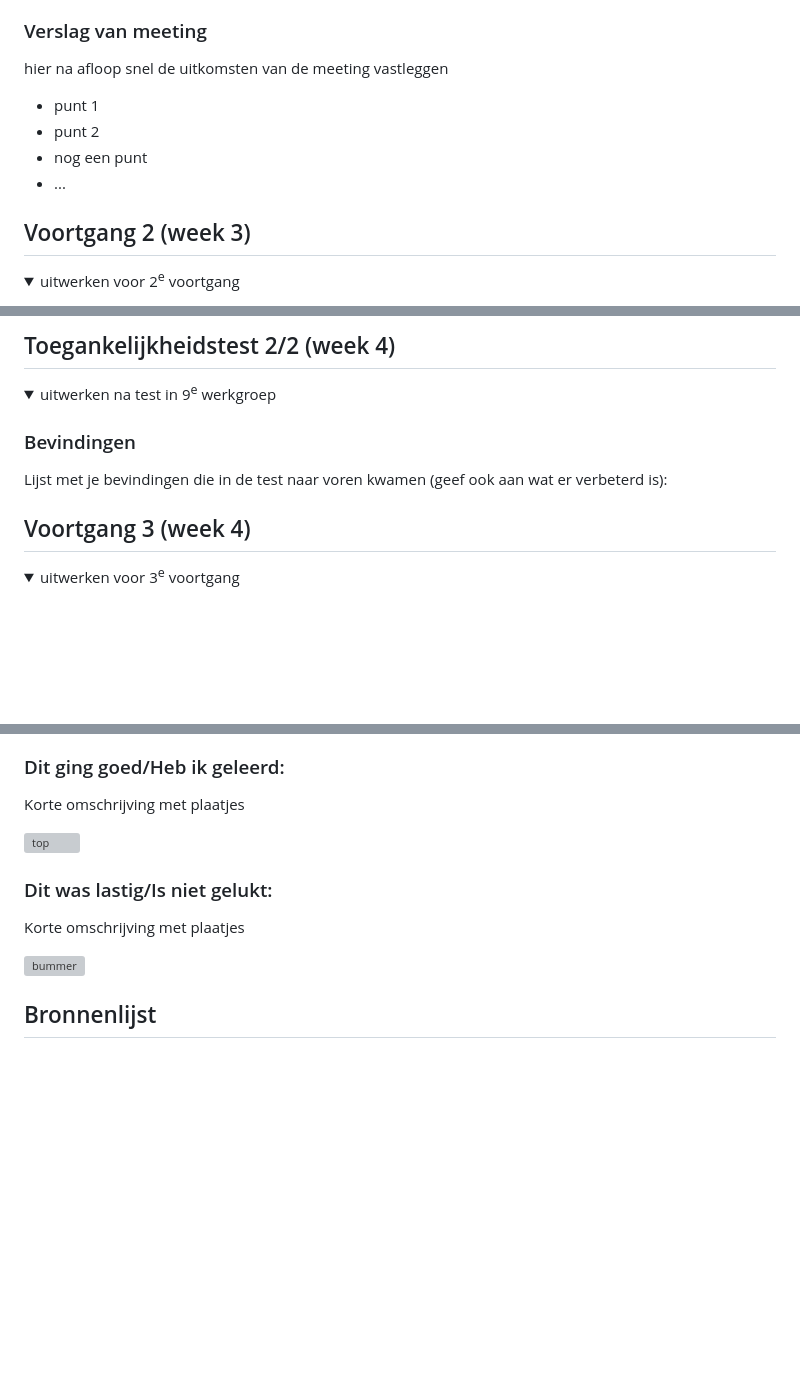
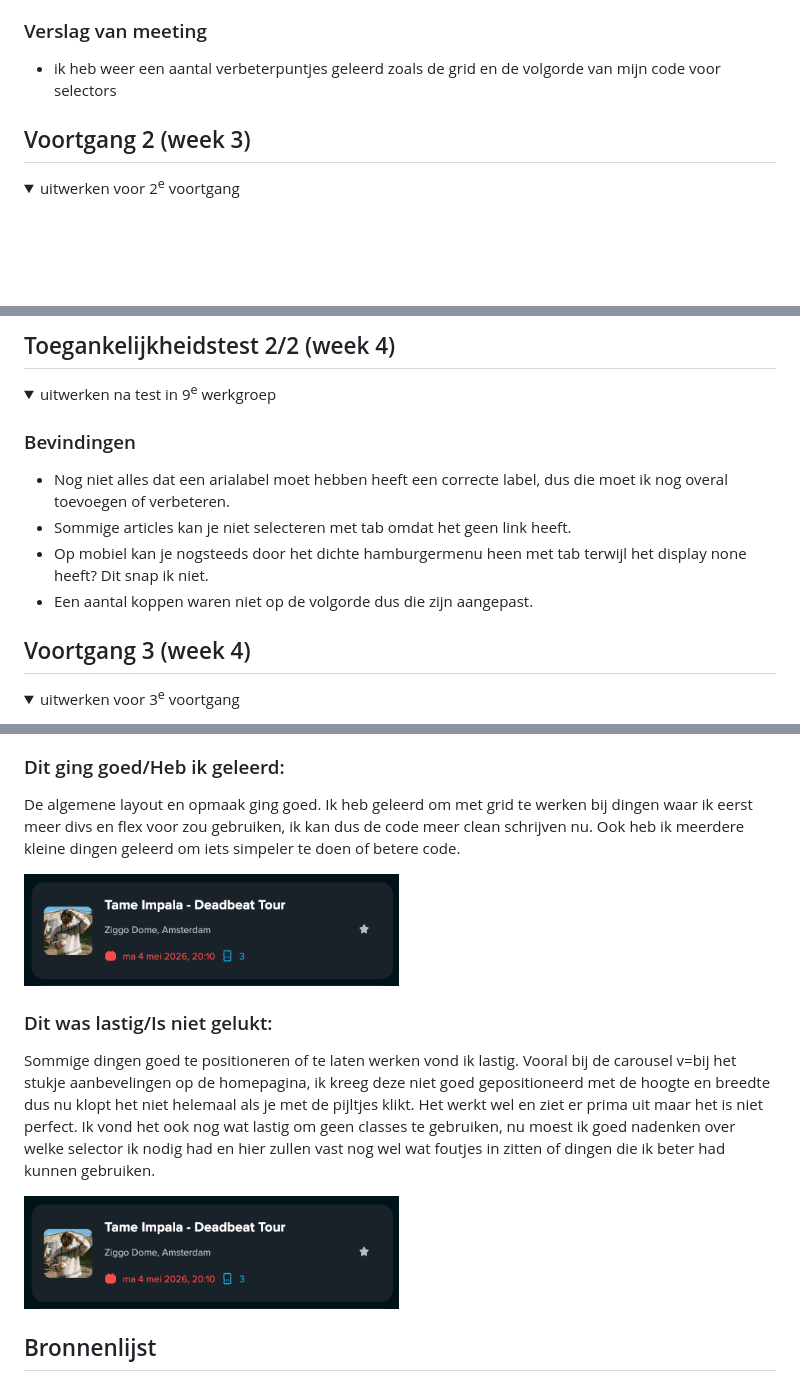
Before and after one commit to LauraHofstede/FED-25-26, a Markdown page: README.md, 3 parts joined by grey strips. Drawn GitHub-style; pictures changed too: readme-images/Scherm­afbeelding 2026-01-20 om 21.06.22.png (added); folded sections open; blank space fills up the shorter version; grey boxes are pictures that could not be loaded.

```diff
--- a/README.md
+++ b/README.md
@@ -115,12 +115,8 @@ Nb. Door *open* toe te voegen aan een *details* element kun je deze standaard op
 
 
   ### Verslag van meeting
-  hier na afloop snel de uitkomsten van de meeting vastleggen
 
-  - punt 1
-  - punt 2
-  - nog een punt
-  - ...
+  - ik heb weer een aantal verbeterpuntjes geleerd zoals de grid en de volgorde van mijn code voor selectors
 
 </details>
 
@@ -185,7 +181,10 @@ Nb. Door *open* toe te voegen aan een *details* element kun je deze standaard op
   <summary>uitwerken na test in 9<sup>e</sup> werkgroep</summary>
 
   ### Bevindingen
-  Lijst met je bevindingen die in de test naar voren kwamen (geef ook aan wat er verbeterd is):
+  - Nog niet alles dat een arialabel moet hebben heeft een correcte label, dus die moet ik nog overal toevoegen of verbeteren.
+  - Sommige articles kan je niet selecteren met tab omdat het geen link heeft.
+  - Op mobiel kan je nogsteeds door het dichte hamburgermenu heen met tab terwijl het display none heeft? Dit snap ik niet.
+  - Een aantal koppen waren niet op de volgorde dus die zijn aangepast.
 
 </details>
 
@@ -243,15 +244,15 @@ Nb. Door *open* toe te voegen aan een *details* element kun je deze standaard op
 
 
   ### Dit ging goed/Heb ik geleerd:
-  Korte omschrijving met plaatjes
+  De algemene layout en opmaak ging goed. Ik heb geleerd om met grid te werken bij dingen waar ik eerst meer divs en flex voor zou gebruiken, ik kan dus de code meer clean schrijven nu. Ook heb ik meerdere kleine dingen geleerd om iets simpeler te doen of betere code.
 
-  <img src="readme-images/dummy-plaatje.jpg" width="375px" alt="top">
+  <img src="readme-images/Scherm­afbeelding 2026-01-20 om 21.06.22.png" width="375px" alt="top">
 
 
   ### Dit was lastig/Is niet gelukt:
-  Korte omschrijving met plaatjes
+  Sommige dingen goed te positioneren of te laten werken vond ik lastig. Vooral bij de carousel v=bij het stukje aanbevelingen op de homepagina, ik kreeg deze niet goed gepositioneerd met de hoogte en breedte dus nu klopt het niet helemaal als je met de pijltjes klikt. Het werkt wel en ziet er prima uit maar het is niet perfect. Ik vond het ook nog wat lastig om geen classes te gebruiken, nu moest ik goed nadenken over welke selector ik nodig had en hier zullen vast nog wel wat foutjes in zitten of dingen die ik beter had kunnen gebruiken.
 
-  <img src="readme-images/dummy-plaatje.jpg" width="375px" alt="bummer">
+  <img src="readme-images/Scherm­afbeelding 2026-01-20 om 21.06.22.png" width="375px" alt="bummer">
 </details>
 
 
```
Also changed, not shown: other parts of README.md (+3 -1 lines), 3 other files.
